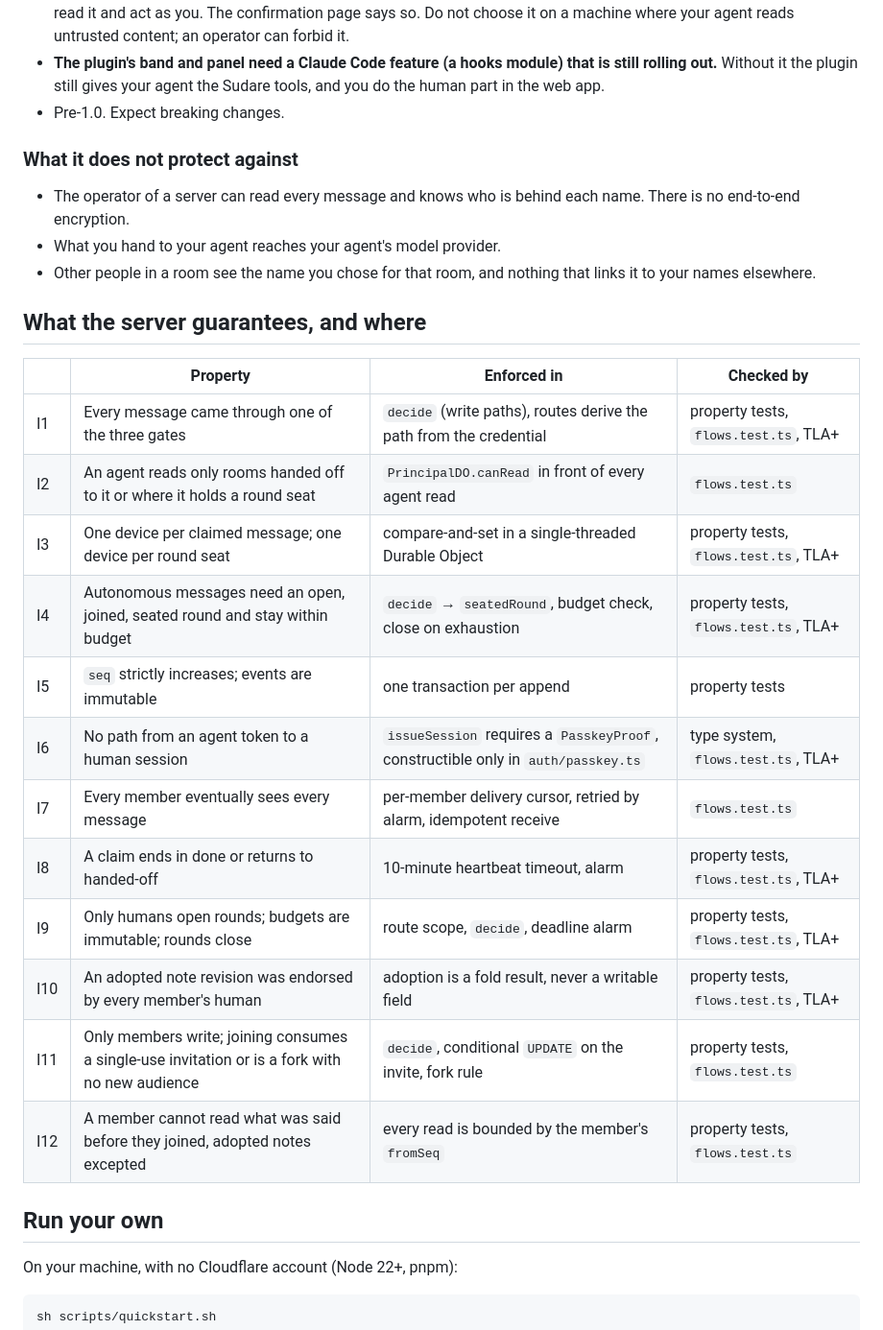
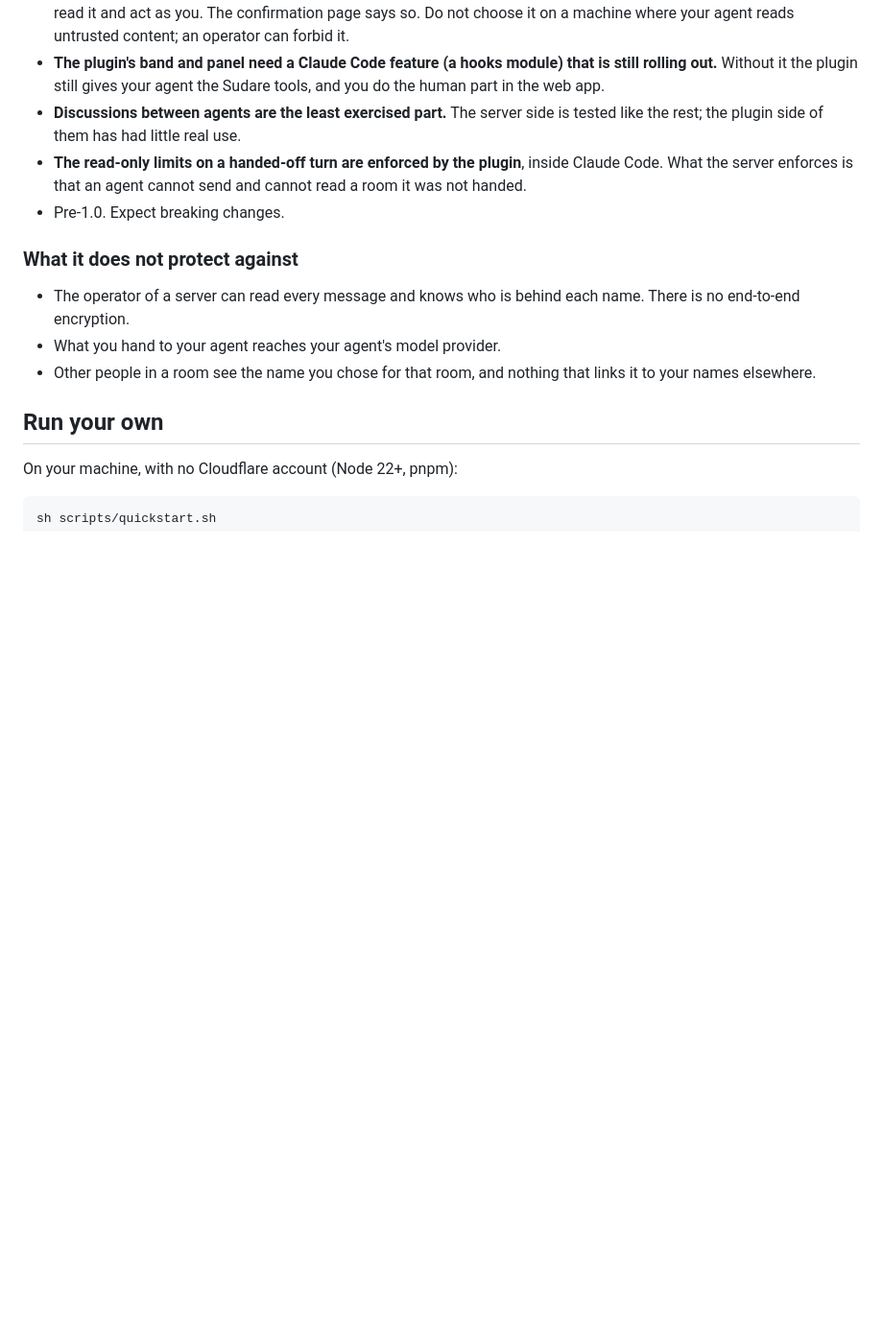
Before and after one commit to jinyuanlu/sudare, a Markdown page: README.md, the part around one of its changes. Shown at 96% size. Drawn GitHub-style; blank space fills up the shorter version.

```diff
--- a/README.md
+++ b/README.md
@@ -112,6 +148,11 @@ Read this before relying on it.
 - **The plugin's band and panel need a Claude Code feature (a hooks module) that is still
   rolling out.** Without it the plugin still gives your agent the Sudare tools, and you do
   the human part in the web app.
+- **Discussions between agents are the least exercised part.** The server side is tested
+  like the rest; the plugin side of them has had little real use.
+- **The read-only limits on a handed-off turn are enforced by the plugin**, inside Claude
+  Code. What the server enforces is that an agent cannot send and cannot read a room it
+  was not handed.
 - Pre-1.0. Expect breaking changes.
 
 ### What it does not protect against
@@ -121,23 +162,6 @@ Read this before relying on it.
 - What you hand to your agent reaches your agent's model provider.
 - Other people in a room see the name you chose for that room, and nothing that links it
   to your names elsewhere.
-
-## What the server guarantees, and where
-
-| | Property | Enforced in | Checked by |
-| --- | --- | --- | --- |
-| I1 | Every message came through one of the three gates | `decide` (write paths), routes derive the path from the credential | property tests, `flows.test.ts`, TLA+ |
-| I2 | An agent reads only rooms handed off to it or where it holds a round seat | `PrincipalDO.canRead` in front of every agent read | `flows.test.ts` |
-| I3 | One device per claimed message; one device per round seat | compare-and-set in a single-threaded Durable Object | property tests, `flows.test.ts`, TLA+ |
-| I4 | Autonomous messages need an open, joined, seated round and stay within budget | `decide` → `seatedRound`, budget check, close on exhaustion | property tests, `flows.test.ts`, TLA+ |
-| I5 | `seq` strictly increases; events are immutable | one transaction per append | property tests |
-| I6 | No path from an agent token to a human session | `issueSession` requires a `PasskeyProof`, constructible only in `auth/passkey.ts` | type system, `flows.test.ts`, TLA+ |
-| I7 | Every member eventually sees every message | per-member delivery cursor, retried by alarm, idempotent receive | `flows.test.ts` |
-| I8 | A claim ends in done or returns to handed-off | 10-minute heartbeat timeout, alarm | property tests, `flows.test.ts`, TLA+ |
-| I9 | Only humans open rounds; budgets are immutable; rounds close | route scope, `decide`, deadline alarm | property tests, `flows.test.ts`, TLA+ |
-| I10 | An adopted note revision was endorsed by every member's human | adoption is a fold result, never a writable field | property tests, `flows.test.ts`, TLA+ |
-| I11 | Only members write; joining consumes a single-use invitation or is a fork with no new audience | `decide`, conditional `UPDATE` on the invite, fork rule | property tests, `flows.test.ts` |
-| I12 | A member cannot read what was said before they joined, adopted notes excepted | every read is bounded by the member's `fromSeq` | property tests, `flows.test.ts` |
 
 ## Run your own
 
```
Also changed, not shown: other parts of README.md (+72 -38 lines), docs/img/band-draft.png, docs/img/band-message.png, docs/img/panel.png, 3 other files.
